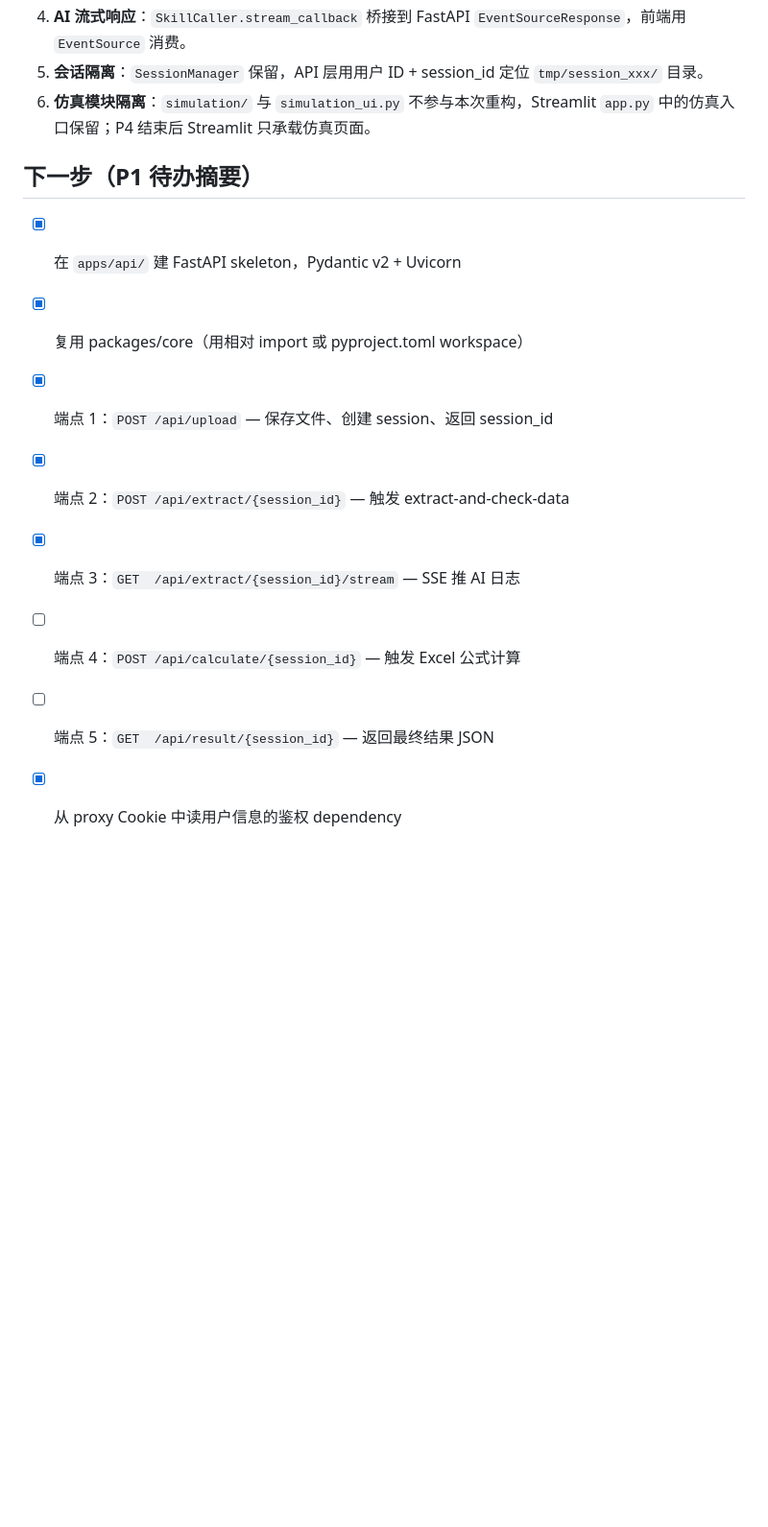
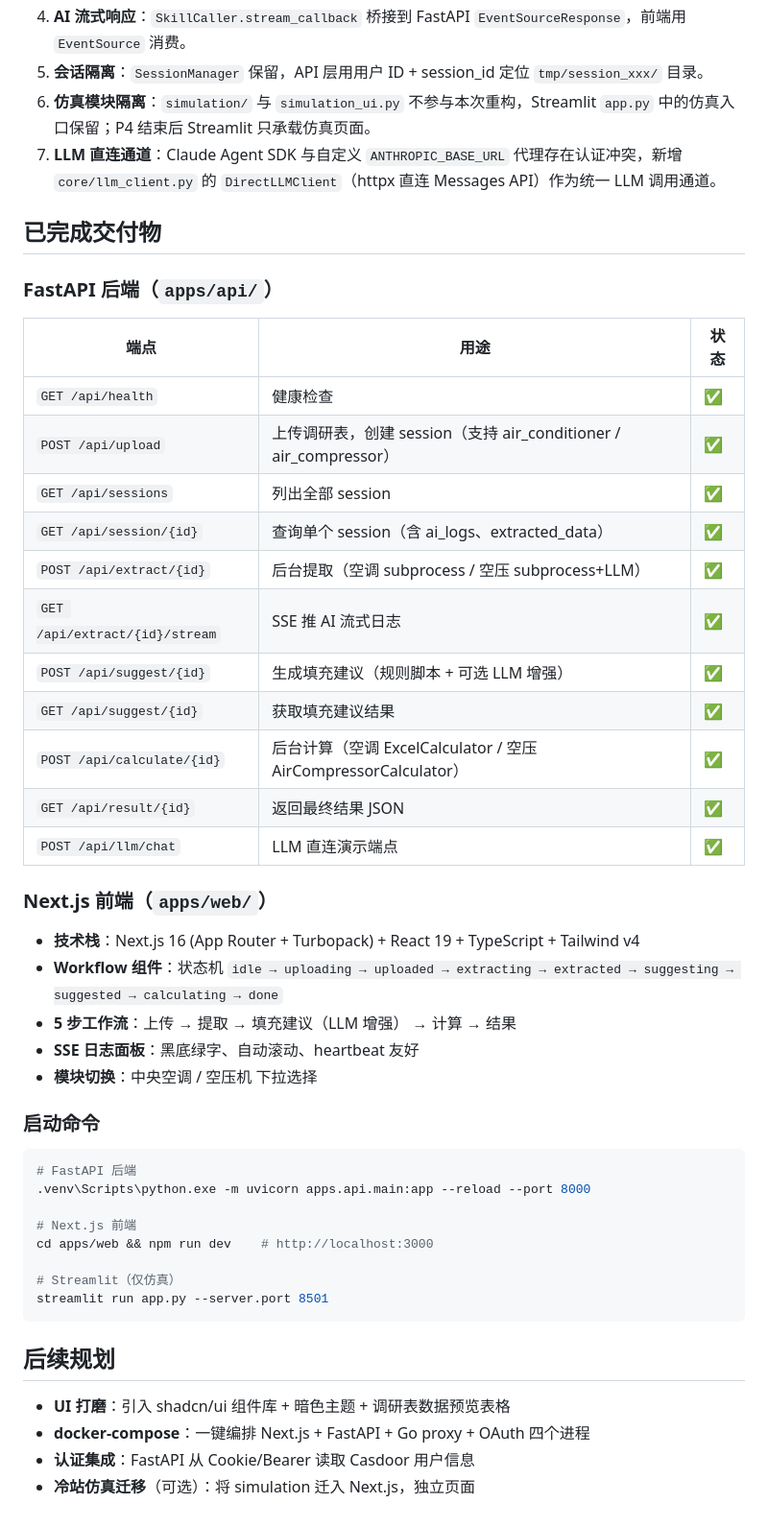
Before and after one commit to lijiaming-boop/Simulation-nextjs-fastapi, a Markdown page: REFACTOR.md, the part around one of its changes. Shown at 96% size. GitHub-like rendering; blank space fills up the shorter version.

````diff
--- a/REFACTOR.md
+++ b/REFACTOR.md
@@ -69,14 +66,50 @@ conditioner_saving/
 4. **AI 流式响应**：`SkillCaller.stream_callback` 桥接到 FastAPI `EventSourceResponse`，前端用 `EventSource` 消费。
 5. **会话隔离**：`SessionManager` 保留，API 层用用户 ID + session_id 定位 `tmp/session_xxx/` 目录。
 6. **仿真模块隔离**：`simulation/` 与 `simulation_ui.py` 不参与本次重构，Streamlit `app.py` 中的仿真入口保留；P4 结束后 Streamlit 只承载仿真页面。
+7. **LLM 直连通道**：Claude Agent SDK 与自定义 `ANTHROPIC_BASE_URL` 代理存在认证冲突，新增 `core/llm_client.py` 的 `DirectLLMClient`（httpx 直连 Messages API）作为统一 LLM 调用通道。
 
-## 下一步（P1 待办摘要）
+## 已完成交付物
 
-- [x] 在 `apps/api/` 建 FastAPI skeleton，Pydantic v2 + Uvicorn
-- [x] 复用 packages/core（用相对 import 或 pyproject.toml workspace）
-- [x] 端点 1：`POST /api/upload` — 保存文件、创建 session、返回 session_id
-- [x] 端点 2：`POST /api/extract/{session_id}` — 触发 extract-and-check-data
-- [x] 端点 3：`GET  /api/extract/{session_id}/stream` — SSE 推 AI 日志
-- [ ] 端点 4：`POST /api/calculate/{session_id}` — 触发 Excel 公式计算
-- [ ] 端点 5：`GET  /api/result/{session_id}` — 返回最终结果 JSON
-- [x] 从 proxy Cookie 中读用户信息的鉴权 dependency
+### FastAPI 后端（`apps/api/`）
+
+| 端点 | 用途 | 状态 |
+|------|------|------|
+| `GET /api/health` | 健康检查 | ✅ |
+| `POST /api/upload` | 上传调研表，创建 session（支持 air_conditioner / air_compressor） | ✅ |
+| `GET /api/sessions` | 列出全部 session | ✅ |
+| `GET /api/session/{id}` | 查询单个 session（含 ai_logs、extracted_data） | ✅ |
+| `POST /api/extract/{id}` | 后台提取（空调 subprocess / 空压 subprocess+LLM） | ✅ |
+| `GET /api/extract/{id}/stream` | SSE 推 AI 流式日志 | ✅ |
+| `POST /api/suggest/{id}` | 生成填充建议（规则脚本 + 可选 LLM 增强） | ✅ |
+| `GET /api/suggest/{id}` | 获取填充建议结果 | ✅ |
+| `POST /api/calculate/{id}` | 后台计算（空调 ExcelCalculator / 空压 AirCompressorCalculator） | ✅ |
+| `GET /api/result/{id}` | 返回最终结果 JSON | ✅ |
+| `POST /api/llm/chat` | LLM 直连演示端点 | ✅ |
+
+### Next.js 前端（`apps/web/`）
+
+- **技术栈**：Next.js 16 (App Router + Turbopack) + React 19 + TypeScript + Tailwind v4
+- **Workflow 组件**：状态机 `idle → uploading → uploaded → extracting → extracted → suggesting → suggested → calculating → done`
+- **5 步工作流**：上传 → 提取 → 填充建议（LLM 增强） → 计算 → 结果
+- **SSE 日志面板**：黑底绿字、自动滚动、heartbeat 友好
+- **模块切换**：中央空调 / 空压机 下拉选择
+
+### 启动命令
+
+```bash
+# FastAPI 后端
+.venv\Scripts\python.exe -m uvicorn apps.api.main:app --reload --port 8000
+
+# Next.js 前端
+cd apps/web && npm run dev    # http://localhost:3000
+
+# Streamlit（仅仿真）
+streamlit run app.py --server.port 8501
+```
+
+## 后续规划
+
+- **UI 打磨**：引入 shadcn/ui 组件库 + 暗色主题 + 调研表数据预览表格
+- **docker-compose**：一键编排 Next.js + FastAPI + Go proxy + OAuth 四个进程
+- **认证集成**：FastAPI 从 Cookie/Bearer 读取 Casdoor 用户信息
+- **冷站仿真迁移**（可选）：将 simulation 迁入 Next.js，独立页面
````
Also changed, not shown: other parts of REFACTOR.md (+21 -24 lines).
